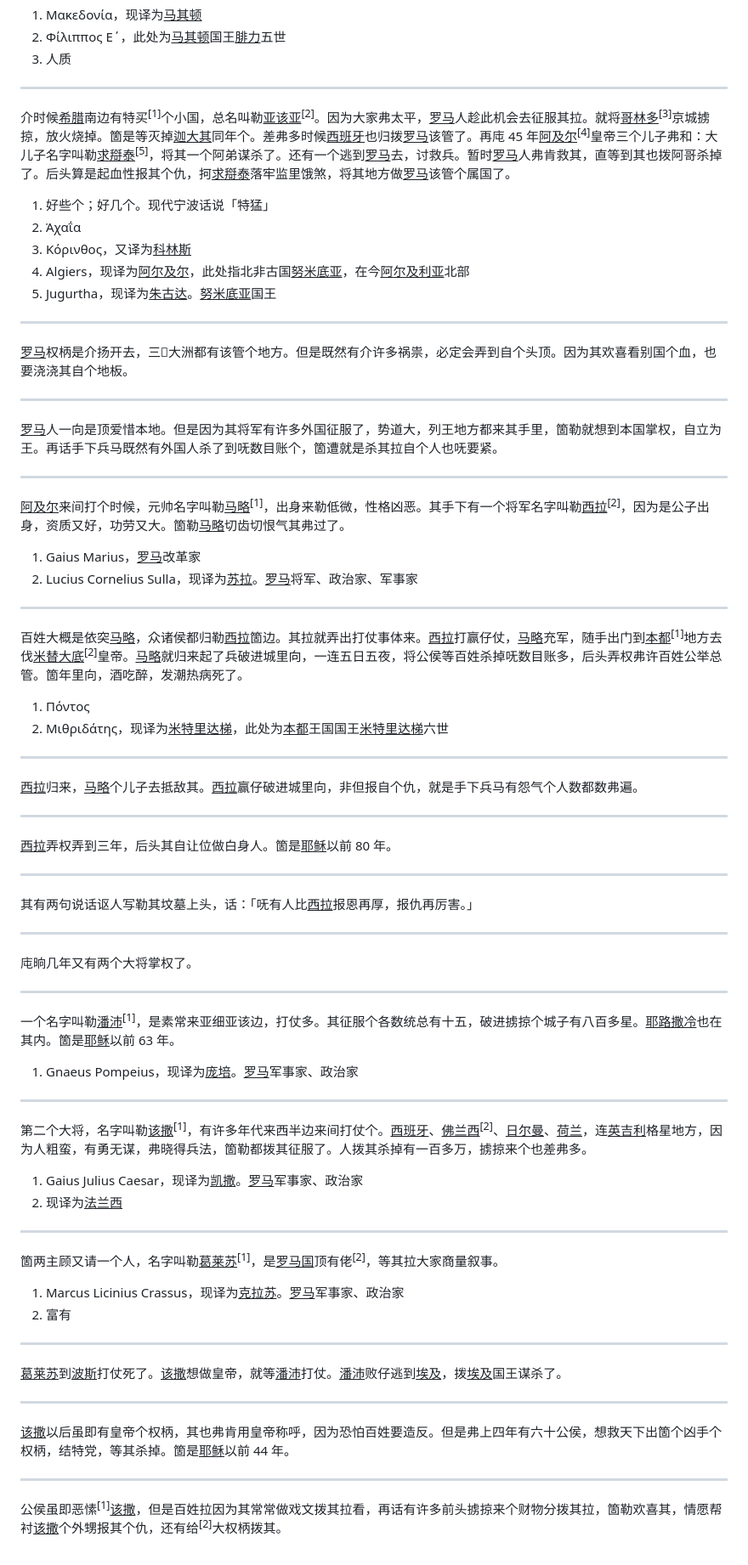
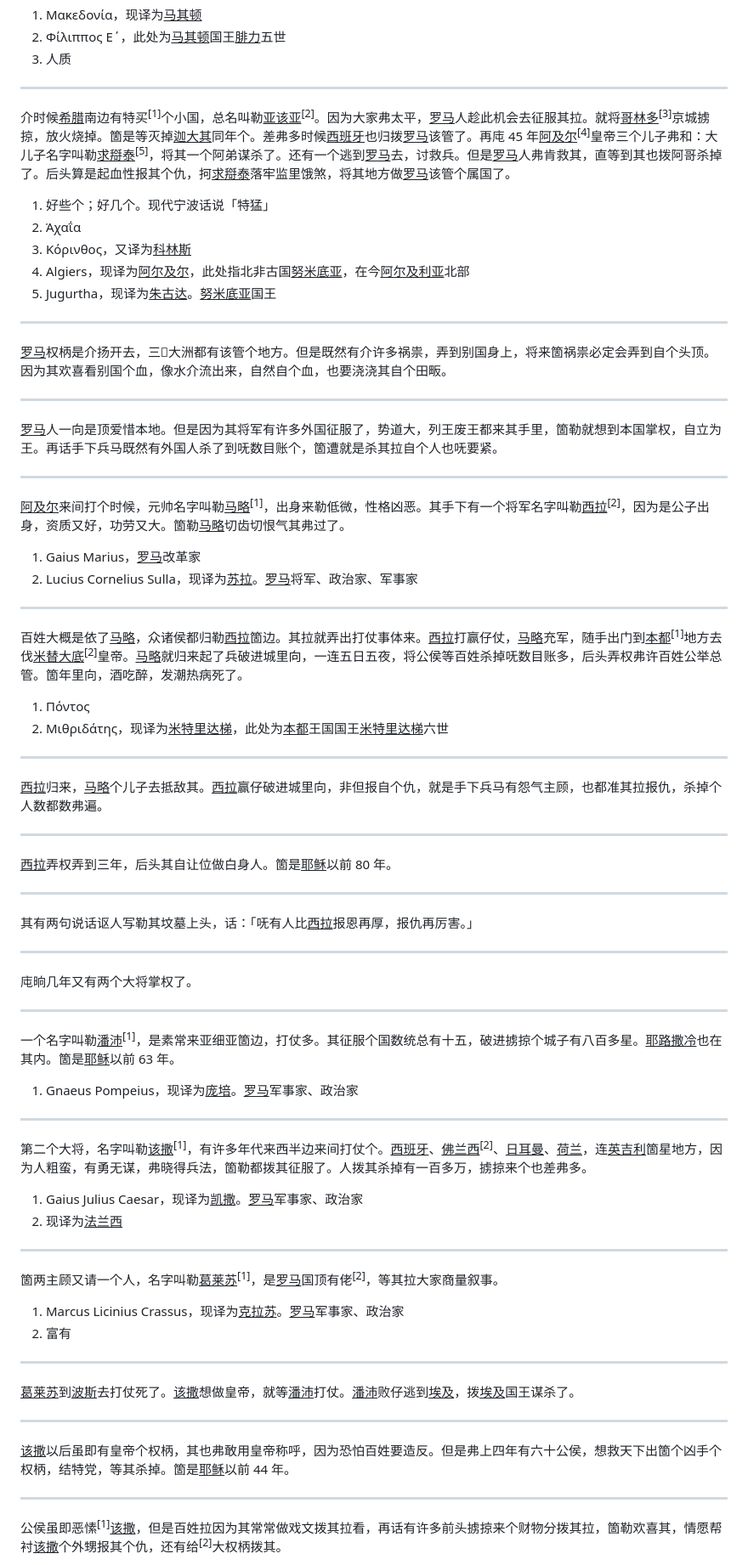
Before and after one commit to shinzoqchiuq/books-in-wu-romanization, a Markdown page: di-li-shü-kyün-s-1852/地理书-卷四.md, the part around the change printed below. Shown: that part at 85% size. Drawn GitHub-style.

Commit message:
di-li-shü-kyün-s: typo

```diff
--- a/di-li-shü-kyün-s-1852/地理书-卷四.md
+++ b/di-li-shü-kyün-s-1852/地理书-卷四.md
@@ -295,7 +302,7 @@
 
 ---
 
-介时候<u>希腊</u>南边有特买<sup>\[1\]</sup>个小国，总名叫勒<u>亚该亚</u><sup>\[2\]</sup>。因为大家弗太平，<u>罗马</u>人趁此机会去征服其拉。就将<u>哥林多</u><sup>\[3\]</sup>京城掳掠，放火烧掉。箇是等灭掉<u>迦大其</u>同年个。差弗多时候<u>西班牙</u>也归拨<u>罗马</u>该管了。再庉 45 年<u>阿及尔</u><sup>\[4\]</sup>皇帝三个儿子弗和：大儿子名字叫勒<u>求搿泰</u><sup>\[5\]</sup>，将其一个阿弟谋杀了。还有一个逃到<u>罗马</u>去，讨救兵。暂时<u>罗马</u>人弗肯救其，直等到其也拨阿哥杀掉了。后头算是起血性报其个仇，抲<u>求搿泰</u>落牢监里饿煞，将其地方做<u>罗马</u>该管个属国了。
+介时候<u>希腊</u>南边有特买<sup>\[1\]</sup>个小国，总名叫勒<u>亚该亚</u><sup>\[2\]</sup>。因为大家弗太平，<u>罗马</u>人趁此机会去征服其拉。就将<u>哥林多</u><sup>\[3\]</sup>京城掳掠，放火烧掉。箇是等灭掉<u>迦大其</u>同年个。差弗多时候<u>西班牙</u>也归拨<u>罗马</u>该管了。再庉 45 年<u>阿及尔</u><sup>\[4\]</sup>皇帝三个儿子弗和：大儿子名字叫勒<u>求搿泰</u><sup>\[5\]</sup>，将其一个阿弟谋杀了。还有一个逃到<u>罗马</u>去，讨救兵。但是<u>罗马</u>人弗肯救其，直等到其也拨阿哥杀掉了。后头算是起血性报其个仇，抲<u>求搿泰</u>落牢监里饿煞，将其地方做<u>罗马</u>该管个属国了。
 
 1. 好些个；好几个。现代宁波话说「特猛」
 2. Ἀχαΐα
@@ -305,11 +312,11 @@
 
 ---
 
-<u>罗马</u>权柄是介扬开去，三𡍲大洲都有该管个地方。但是既然有介许多祸祟，必定会弄到自个头顶。因为其欢喜看别国个血，也要浇浇其自个地板。
+<u>罗马</u>权柄是介扬开去，三𡍲大洲都有该管个地方。但是既然有介许多祸祟，弄到别国身上，将来箇祸祟必定会弄到自个头顶。因为其欢喜看别国个血，像水介流出来，自然自个血，也要浇浇其自个田畈。
 
 ---
 
-<u>罗马</u>人一向是顶爱惜本地。但是因为其将军有许多外国征服了，势道大，列王地方都来其手里，箇勒就想到本国掌权，自立为王。再话手下兵马既然有外国人杀了到呒数目账个，箇遭就是杀其拉自个人也呒要紧。
+<u>罗马</u>人一向是顶爱惜本地。但是因为其将军有许多外国征服了，势道大，列王废王都来其手里，箇勒就想到本国掌权，自立为王。再话手下兵马既然有外国人杀了到呒数目账个，箇遭就是杀其拉自个人也呒要紧。
 
 ---
 
@@ -320,14 +327,14 @@
 
 ---
 
-百姓大概是依突<u>马略</u>，众诸侯都归勒<u>西拉</u>箇边。其拉就弄出打仗事体来。<u>西拉</u>打赢仔仗，<u>马略</u>充军，随手出门到<u>本都</u><sup>\[1\]</sup>地方去伐<u>米替大底</u><sup>\[2\]</sup>皇帝。<u>马略</u>就归来起了兵破进城里向，一连五日五夜，将公侯等百姓杀掉呒数目账多，后头弄权弗许百姓公举总管。箇年里向，酒吃醉，发潮热病死了。
+百姓大概是依了<u>马略</u>，众诸侯都归勒<u>西拉</u>箇边。其拉就弄出打仗事体来。<u>西拉</u>打赢仔仗，<u>马略</u>充军，随手出门到<u>本都</u><sup>\[1\]</sup>地方去伐<u>米替大底</u><sup>\[2\]</sup>皇帝。<u>马略</u>就归来起了兵破进城里向，一连五日五夜，将公侯等百姓杀掉呒数目账多，后头弄权弗许百姓公举总管。箇年里向，酒吃醉，发潮热病死了。
 
 1. Πόντος
 2. Μιθριδάτης，现译为<u>米特里达梯</u>，此处为<u>本都</u>王国国王<u>米特里达梯</u>六世
 
 ---
 
-<u>西拉</u>归来，<u>马略</u>个儿子去抵敌其。<u>西拉</u>赢仔破进城里向，非但报自个仇，就是手下兵马有怨气个人数都数弗遍。
+<u>西拉</u>归来，<u>马略</u>个儿子去抵敌其。<u>西拉</u>赢仔破进城里向，非但报自个仇，就是手下兵马有怨气主顾，也都准其拉报仇，杀掉个人数都数弗遍。
 
 ---
 
@@ -343,31 +350,31 @@
 
 ---
 
-一个名字叫勒<u>潘沛</u><sup>\[1\]</sup>，是素常来亚细亚该边，打仗多。其征服个各数统总有十五，破进掳掠个城子有八百多星。<u>耶路撒冷</u>也在其内。箇是<u>耶稣</u>以前 63 年。
+一个名字叫勒<u>潘沛</u><sup>\[1\]</sup>，是素常来亚细亚箇边，打仗多。其征服个国数统总有十五，破进掳掠个城子有八百多星。<u>耶路撒冷</u>也在其内。箇是<u>耶稣</u>以前 63 年。
 
 1. Gnaeus Pompeius，现译为<u>庞培</u>。<u>罗马</u>军事家、政治家
 
 ---
 
-第二个大将，名字叫勒<u>该撒</u><sup>\[1\]</sup>，有许多年代来西半边来间打仗个。<u>西班牙</u>、<u>佛兰西</u><sup>\[2\]</sup>、<u>日尔曼</u>、<u>荷兰</u>，连<u>英吉利</u>格星地方，因为人粗蛮，有勇无谋，弗晓得兵法，箇勒都拨其征服了。人拨其杀掉有一百多万，掳掠来个也差弗多。
+第二个大将，名字叫勒<u>该撒</u><sup>\[1\]</sup>，有许多年代来西半边来间打仗个。<u>西班牙</u>、<u>佛兰西</u><sup>\[2\]</sup>、<u>日耳曼</u>、<u>荷兰</u>，连<u>英吉利</u>箇星地方，因为人粗蛮，有勇无谋，弗晓得兵法，箇勒都拨其征服了。人拨其杀掉有一百多万，掳掠来个也差弗多。
 
 1. Gaius Julius Caesar，现译为<u>凯撒</u>。<u>罗马</u>军事家、政治家
 2. 现译为<u>法兰西</u>
 
 ---
 
-箇两主顾又请一个人，名字叫勒<u>葛莱苏</u><sup>\[1\]</sup>，是<u>罗马国</u>顶有佬<sup>\[2\]</sup>，等其拉大家商量叙事。
+箇两主顾又请一个人，名字叫勒<u>葛莱苏</u><sup>\[1\]</sup>，是<u>罗马</u>国顶有佬<sup>\[2\]</sup>，等其拉大家商量叙事。
 
 1. Marcus Licinius Crassus，现译为<u>克拉苏</u>。<u>罗马</u>军事家、政治家
 2. 富有
 
 ---
 
-<u>葛莱苏</u>到<u>波斯</u>打仗死了。<u>该撒</u>想做皇帝，就等<u>潘沛</u>打仗。<u>潘沛</u>败仔逃到<u>埃及</u>，拨<u>埃及</u>国王谋杀了。
+<u>葛莱苏</u>到<u>波斯</u>去打仗死了。<u>该撒</u>想做皇帝，就等<u>潘沛</u>打仗。<u>潘沛</u>败仔逃到<u>埃及</u>，拨<u>埃及</u>国王谋杀了。
 
 ---
 
-<u>该撒</u>以后虽即有皇帝个权柄，其也弗肯用皇帝称呼，因为恐怕百姓要造反。但是弗上四年有六十公侯，想救天下出箇个凶手个权柄，结特党，等其杀掉。箇是<u>耶稣</u>以前 44 年。
+<u>该撒</u>以后虽即有皇帝个权柄，其也弗敢用皇帝称呼，因为恐怕百姓要造反。但是弗上四年有六十公侯，想救天下出箇个凶手个权柄，结特党，等其杀掉。箇是<u>耶稣</u>以前 44 年。
 
 ---
 
```
Also changed, not shown: other parts of di-li-shü-kyün-s-1852/地理书-卷四.md (+92 -81 lines), di-li-shü-kyün-s-1852/地理書-卷四.md (+102 -91 lines).
